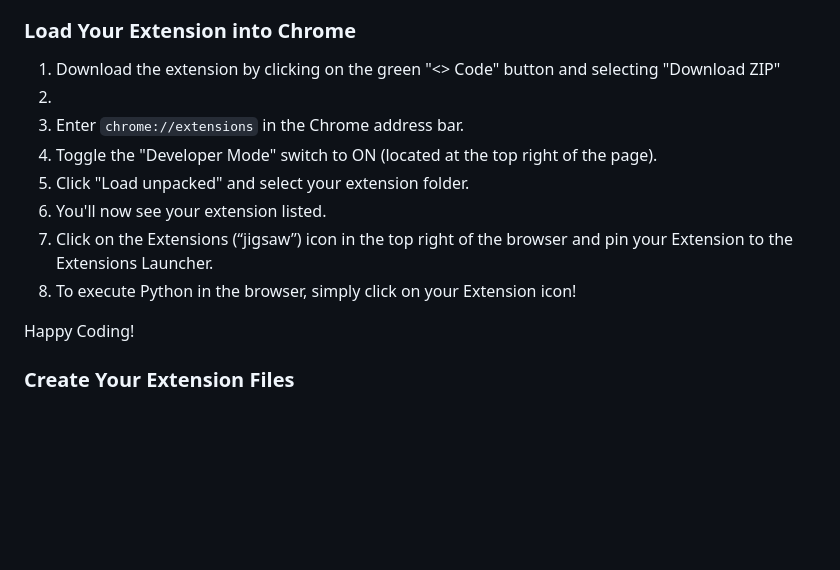
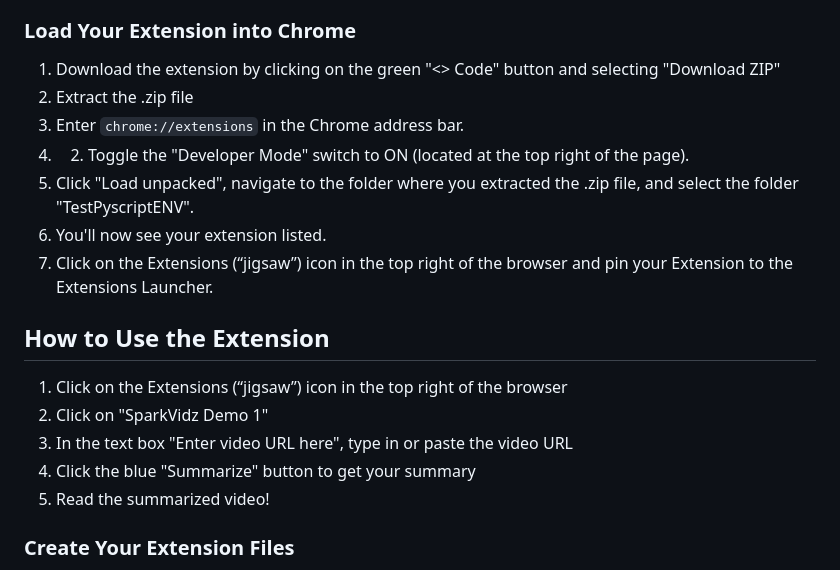
Before and after one commit to TheSparkSquad/SparkVidsCodebase, a Markdown page: README.md, the part around the change. Rendered like a GitHub page; blank space fills up the shorter version.

```diff
--- a/README.md
+++ b/README.md
@@ -8,16 +8,19 @@ This section guides you through setting up and running the SparkVidz Chrome exte
 
 ### Load Your Extension into Chrome
 1. Download the extension by clicking on the green "<> Code" button and selecting "Download ZIP"
-2.
-1. Enter `chrome://extensions` in the Chrome address bar.
-2. Toggle the "Developer Mode" switch to ON (located at the top right of the page).
-3. Click "Load unpacked" and select your extension folder.
-4. You'll now see your extension listed.
-5. Click on the Extensions (“jigsaw”) icon in the top right of the browser and pin your Extension to the Extensions Launcher.
-6. To execute Python in the browser, simply click on your Extension icon!
+2. Extract the .zip file
+3. Enter `chrome://extensions` in the Chrome address bar.
+4. 2. Toggle the "Developer Mode" switch to ON (located at the top right of the page).
+5. Click "Load unpacked", navigate to the folder where you extracted the .zip file, and select the folder "TestPyscriptENV".
+6. You'll now see your extension listed.
+7. Click on the Extensions (“jigsaw”) icon in the top right of the browser and pin your Extension to the Extensions Launcher.
 
-
-Happy Coding!
+## How to Use the Extension
+1. Click on the Extensions (“jigsaw”) icon in the top right of the browser
+2. Click on "SparkVidz Demo 1"
+3. In the text box "Enter video URL here", type in or paste the video URL
+4. Click the blue "Summarize" button to get your summary
+5. Read the summarized video!
 
 ### Create Your Extension Files
 1. Create a new folder for your Extension.
```
